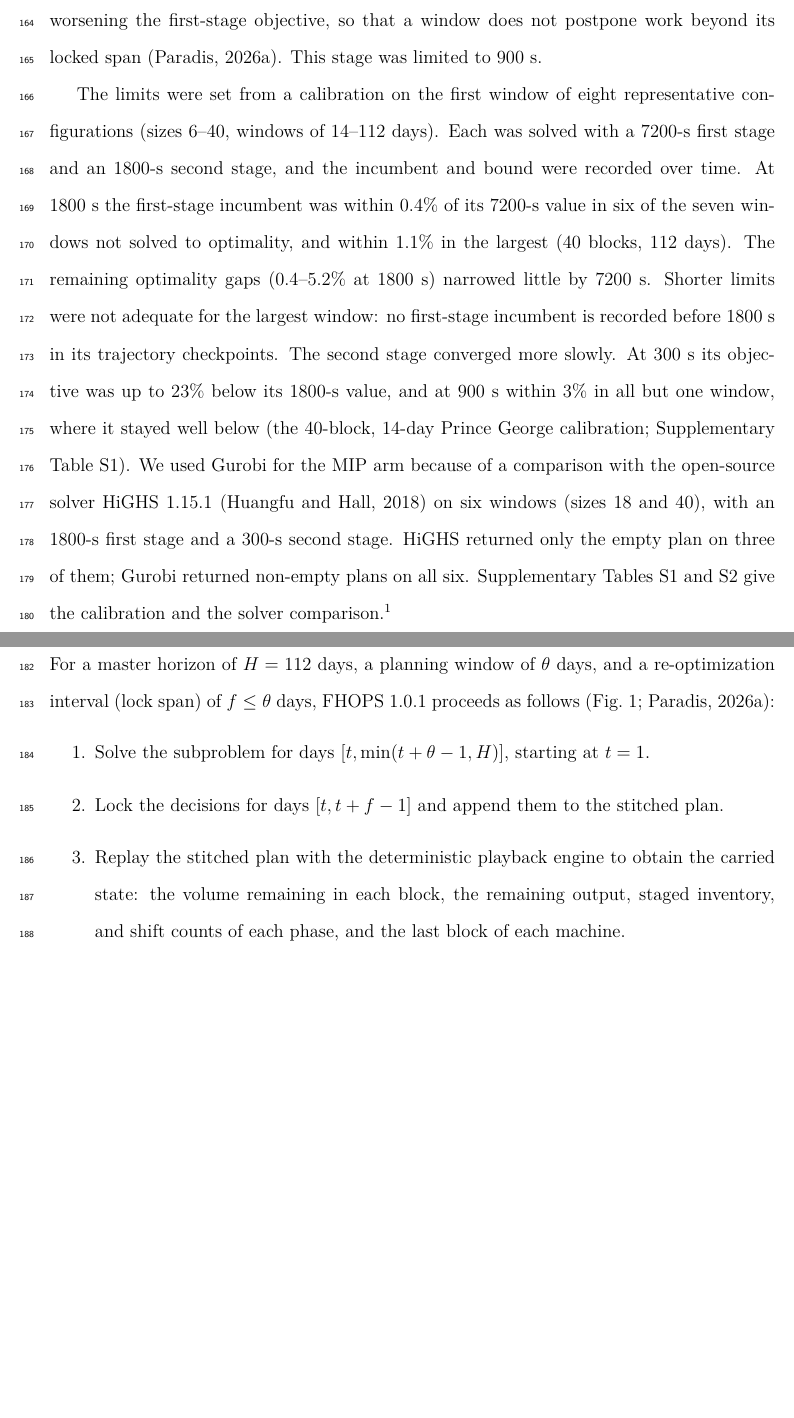
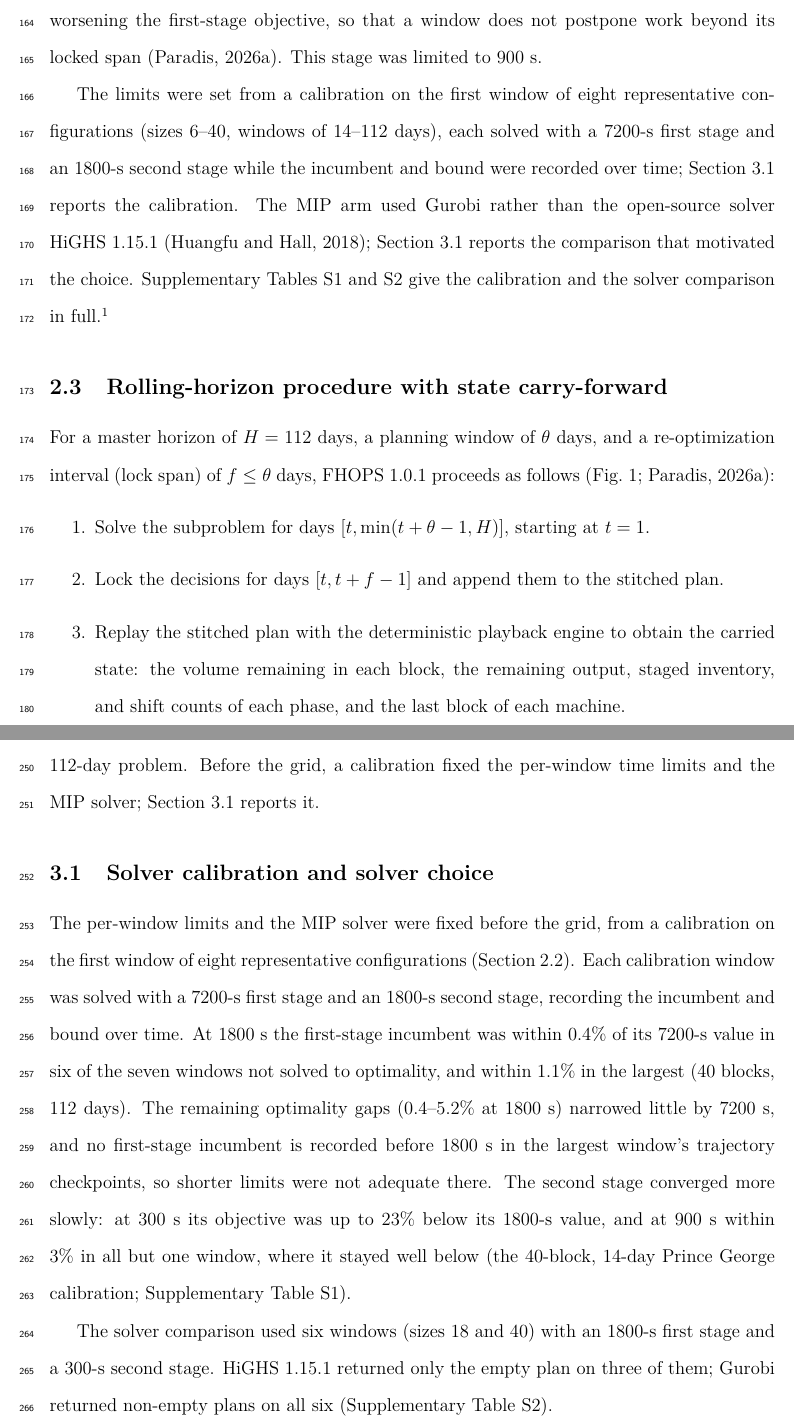
Before and after one commit to UBC-FRESH/fhops-cjfr-rolling-horizon, a LaTeX document (manuscript/main.tex, which reads manuscript/sections/methods.tex, manuscript/sections/results.tex): two parts of pages 8 and 9 of 29 before the commit and two parts of pages 8 and 12 of 29 after it, joined at a grey line, cut so that both start at the same text, the shorter picture padded with empty space. Compiled offline with pdfLaTeX.

Commit message:
Move the calibration results out of Methods 2.2 into Results (#41)
Methods 2.2 was reporting calibration findings (0.4-1.1% incumbents, 0.4-5.2% gaps,
the 23%/3% earliness shortfalls, HiGHS returning empty plans on three of six windows).
Move them to a new Results 3.1 'Solver calibration and solver choice'; Methods keeps
only the design and points forward.

Also fix a stale literal found in Results: '9 returned no solution and 17 were empty'
now uses the macros (32 and 38) from the M7 re-run.

```diff
--- a/manuscript/sections/methods.tex
+++ b/manuscript/sections/methods.tex
@@ -55,18 +56,13 @@ postpone work beyond its locked span \citep{fhops2026v101}. This stage was limit
 \earlinesslimit.
 
 The limits were set from a calibration on the first window of eight representative configurations
-(sizes 6--40, windows of 14--112 days). Each was solved with a 7200-s first stage and an 1800-s
-second stage, and the incumbent and bound were recorded over time. At 1800~s the first-stage
-incumbent was within 0.4\% of its 7200-s value in six of the seven windows not solved to
-optimality, and within 1.1\% in the largest (40 blocks, 112 days). The remaining optimality gaps
-(0.4--5.2\% at 1800~s) narrowed little by 7200~s. Shorter limits were not adequate for the largest
-window: no first-stage incumbent is recorded before 1800~s in its trajectory checkpoints. The second
-stage converged more slowly. At 300~s its objective was up to 23\% below its 1800-s value, and at
-900~s within 3\% in all but one window, where it stayed well below (the 40-block, 14-day Prince
-George calibration; Supplementary Table~S1). We used Gurobi for the MIP arm because of a comparison with the
-open-source solver HiGHS~1.15.1 \citep{huangfu2018highs} on six windows (sizes 18 and 40), with an
-1800-s first stage and a 300-s second stage. HiGHS returned only the empty plan on three of them;
-Gurobi returned non-empty plans on all six. Supplementary Tables S1 and S2 give the calibration and the solver comparison.\footnote{Supplementary material is available with the article through the journal Web site.}
+(sizes 6--40, windows of 14--112 days), each solved with a 7200-s first stage and an 1800-s second
+stage while the incumbent and bound were recorded over time; Section~\ref{sec:calibration} reports
+the calibration. The MIP arm used Gurobi rather than the open-source solver HiGHS~1.15.1
+\citep{huangfu2018highs}; Section~\ref{sec:calibration} reports the comparison
+that motivated the choice. Supplementary Tables~S1 and S2 give the calibration and the solver
+comparison in full.\footnote{Supplementary material is available with the article through the
+journal Web site.}
 
 \subsection{Rolling-horizon procedure with state carry-forward}
 
--- a/manuscript/sections/results.tex
+++ b/manuscript/sections/results.tex
@@ -2,7 +2,26 @@
 
 We analysed \NRollingRuns\ rolling-horizon runs and \NBaselineRuns\ full-horizon baselines
 (\NRuns\ runs in total; Table~\ref{tab:scenarios} describes the scenarios). Every run is scored on
-its stitched plan, replayed against the full 112-day problem.
+its stitched plan, replayed against the full 112-day problem. Before the grid, a calibration fixed
+the per-window time limits and the MIP solver; Section~\ref{sec:calibration} reports it.
+
+\subsection{Solver calibration and solver choice}
+\label{sec:calibration}
+
+The per-window limits and the MIP solver were fixed before the grid, from a calibration on the first
+window of eight representative configurations (Section~\ref{sec:solution-methods}). Each calibration
+window was solved with a 7200-s first stage and an 1800-s second stage, recording the incumbent and
+bound over time. At 1800~s the first-stage incumbent was within 0.4\% of its 7200-s value in six of
+the seven windows not solved to optimality, and within 1.1\% in the largest (40 blocks, 112 days).
+The remaining optimality gaps (0.4--5.2\% at 1800~s) narrowed little by 7200~s, and no first-stage
+incumbent is recorded before 1800~s in the largest window's trajectory checkpoints, so shorter limits
+were not adequate there. The second stage converged more slowly: at 300~s its objective was up to
+23\% below its 1800-s value, and at 900~s within 3\% in all but one window, where it stayed well
+below (the 40-block, 14-day Prince George calibration; Supplementary Table~S1).
+
+The solver comparison used six windows (sizes 18 and 40) with an 1800-s first stage and a 300-s
+second stage. HiGHS~1.15.1 returned only the empty plan on three of them; Gurobi returned non-empty
+plans on all six (Supplementary Table~S2).
 
 \subsection{Tractability and window outcomes}
 
```
Also changed, not shown: CHANGE_LOG.md (+11 -0 lines), manuscript/sections/methods.tex (1 more changed lines), manuscript/sections/results.tex (2 more changed lines).
